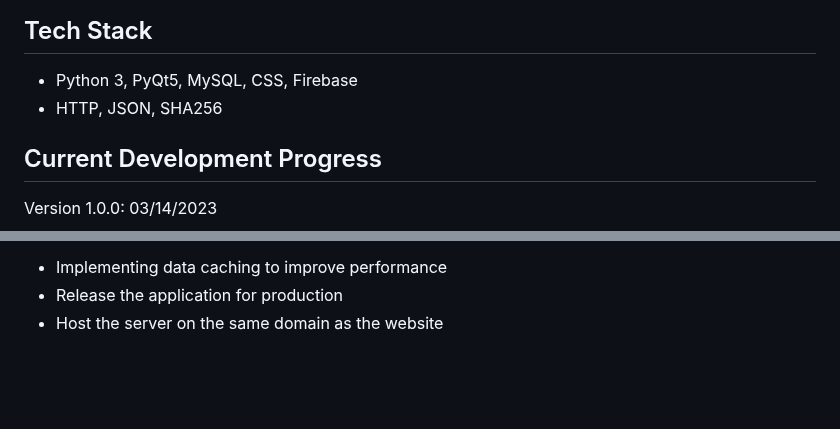
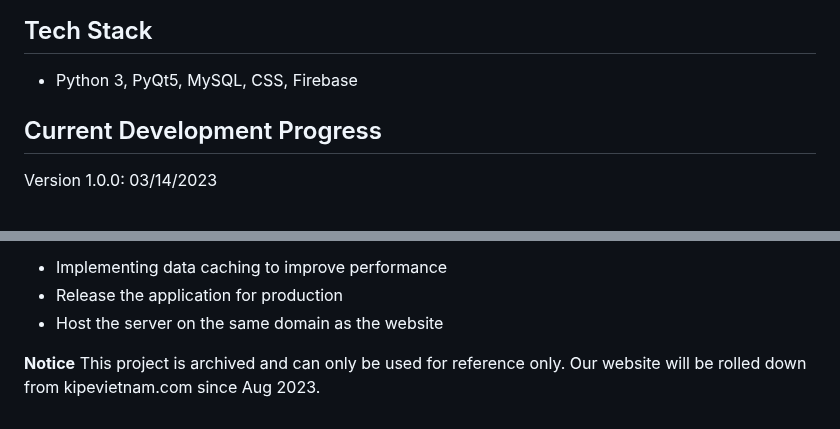
Before and after one commit to ball2004244/KIPE-member-management, a Markdown page: README.md, 2 parts joined by grey strips. GitHub-like rendering; blank space fills up the shorter version.

```diff
--- a/README.md
+++ b/README.md
@@ -41,7 +41,6 @@ To run the system in production mode, please follow these steps:
 
 ## Tech Stack
 - Python 3, PyQt5, MySQL, CSS, Firebase
-- HTTP, JSON, SHA256
 
 ## Current Development Progress
 Version 1.0.0: 03/14/2023
@@ -68,3 +67,6 @@ Version 1.0.2: 04/11/2023 (expected)
 - Implementing data caching to improve performance
 - Release the application for production
 - Host the server on the same domain as the website
+
+**Notice**
+This project is archived and can only be used for reference only. Our website will be rolled down from kipevietnam.com since Aug 2023.
```
